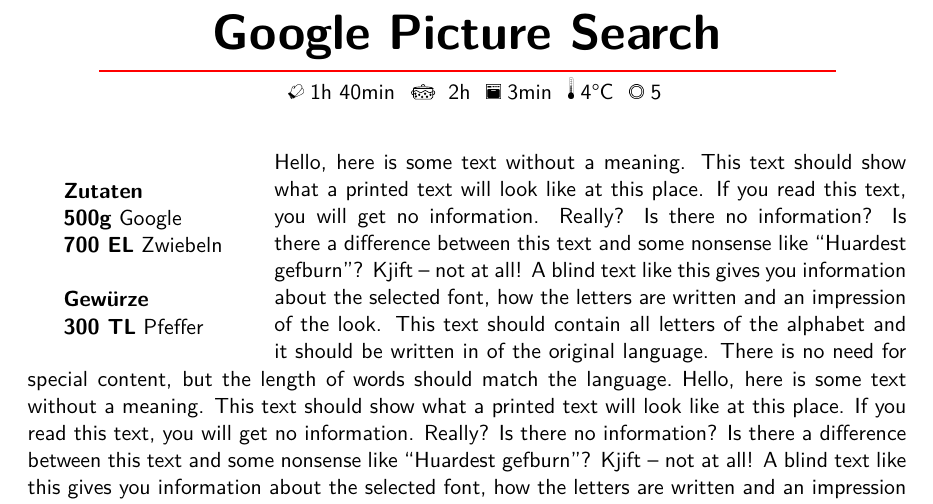
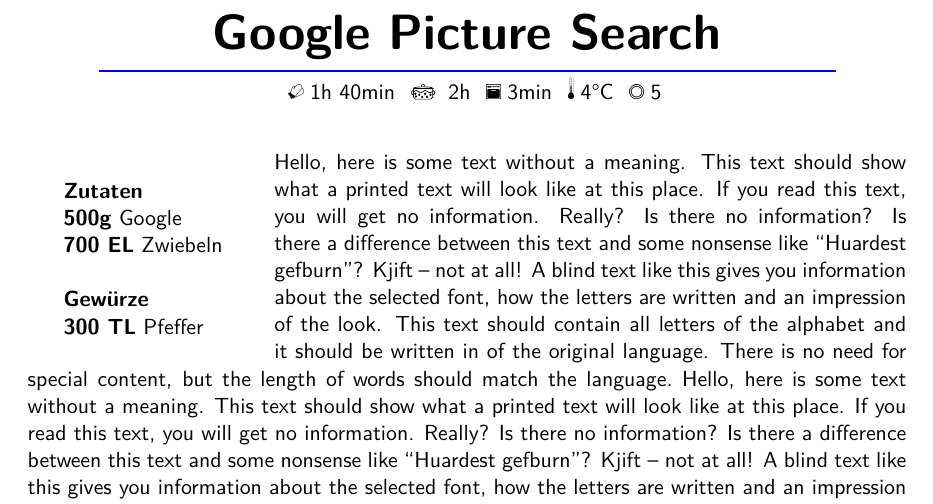
Before and after one commit to Slothologist/cookerybook, a LaTeX paper (main_clean.tex, which reads cookerybook.sty): part of page 7 of 8, cut so that both start at the same text. Compiled offline with pdfLaTeX.

Commit message:
added package option for title line color

```diff
--- a/cookerybook.sty
+++ b/cookerybook.sty
@@ -70,6 +69,7 @@
 
 \DeclareStringOption[german]{lang}[german]
 \DeclareStringOption[european]{units}[european]
+\DeclareStringOption[red]{titlelinecolor}[red]
 
 \ProcessKeyvalOptions*
 
@@ -393,7 +393,7 @@
 		\textbf{\recipeTitle}\\
 		\vspace*{-\baselineskip}
 		\vspace{0.4cm}
-		\rectangleplus{13cm}{0.04cm}{red}\\
+		\rectangleplus{13cm}{0.04cm}{\cookerybook@titlelinecolor}\\
 		\normalsize
 		%\ifthenelse{\equal{\recipeMetaData}{}}{}
 		%{\recipeMetaData}
--- a/main_clean.tex
+++ b/main_clean.tex
@@ -4,7 +4,7 @@ twoside,
 11pt
 ]{article}
 
-\usepackage{cookerybook}
+\usepackage[titlelinecolor = blue]{cookerybook}
 \usepackage{blindtext}    % only needed for generating test text
 \usepackage{hyperref}    % must be the last package
 \usepackage{graphicx}
```
Also changed, not shown: main_clean.pdf, cookerybook.sty (1 more changed lines).
